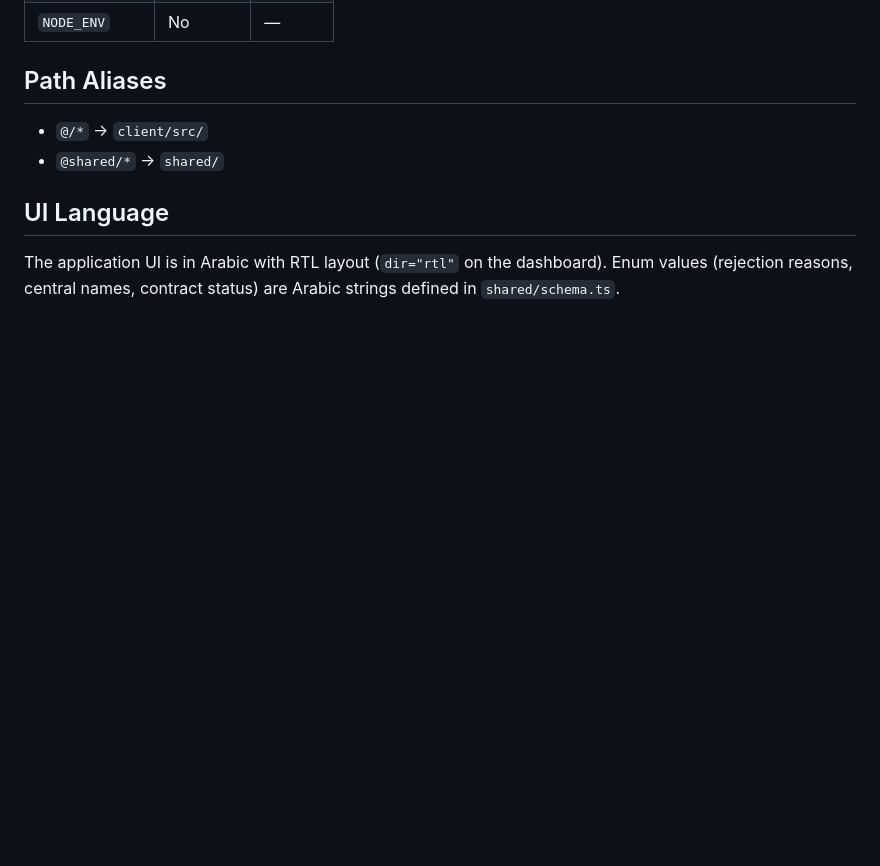
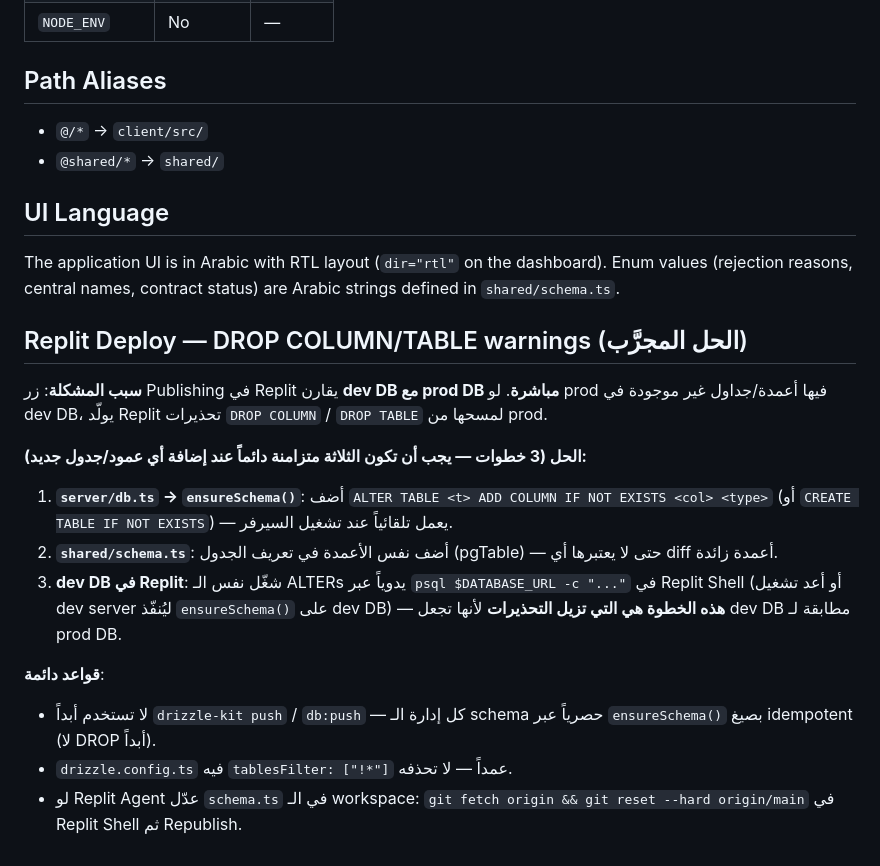
Before and after one commit to menoskar42-boop/Service-Flow, a Markdown page: CLAUDE.md, the part around the change. Rendered like a GitHub page; blank space fills up the shorter version.

Commit message:
Document Replit deploy DROP-warnings root cause and 3-step fix in CLAUDE.md
Replit Publishing diffs dev DB against prod DB directly. Any column added to
prod (via ensureSchema at runtime) but missing from dev DB triggers DROP
warnings. Fix: keep ensureSchema, schema.ts, and the Replit dev DB in sync —
run the same ALTERs on dev DB via psql or a dev-server restart.

https://claude.ai/code/session_012sUa97XnZt7ym3Ajfjy4xi

```diff
--- a/CLAUDE.md
+++ b/CLAUDE.md
@@ -71,3 +71,17 @@ Orders store denormalized `salesName` and `techName` directly. Status flows: Sal
 
 ## UI Language
 The application UI is in Arabic with RTL layout (`dir="rtl"` on the dashboard). Enum values (rejection reasons, central names, contract status) are Arabic strings defined in `shared/schema.ts`.
+
+## Replit Deploy — DROP COLUMN/TABLE warnings (الحل المجرَّب)
+
+**سبب المشكلة**: زر Publishing في Replit يقارن **dev DB مع prod DB مباشرة**. لو prod فيها أعمدة/جداول غير موجودة في dev DB، يولّد Replit تحذيرات `DROP COLUMN` / `DROP TABLE` لمسحها من prod.
+
+**الحل (3 خطوات — يجب أن تكون الثلاثة متزامنة دائماً عند إضافة أي عمود/جدول جديد):**
+1. **`server/db.ts` → `ensureSchema()`**: أضف `ALTER TABLE <t> ADD COLUMN IF NOT EXISTS <col> <type>` (أو `CREATE TABLE IF NOT EXISTS`) — يعمل تلقائياً عند تشغيل السيرفر.
+2. **`shared/schema.ts`**: أضف نفس الأعمدة في تعريف الجدول (pgTable) — حتى لا يعتبرها أي diff أعمدة زائدة.
+3. **dev DB في Replit**: شغّل نفس الـ ALTERs يدوياً عبر `psql $DATABASE_URL -c "..."` في Replit Shell (أو أعد تشغيل dev server ليُنفّذ `ensureSchema()` على dev DB) — **هذه الخطوة هي التي تزيل التحذيرات** لأنها تجعل dev DB مطابقة لـ prod DB.
+
+**قواعد دائمة**:
+- لا تستخدم أبداً `drizzle-kit push` / `db:push` — كل إدارة الـ schema حصرياً عبر `ensureSchema()` بصيغ idempotent (لا DROP أبداً).
+- `drizzle.config.ts` فيه `tablesFilter: ["!*"]` عمداً — لا تحذفه.
+- لو Replit Agent عدّل `schema.ts` في الـ workspace: `git fetch origin && git reset --hard origin/main` في Replit Shell ثم Republish.
```
